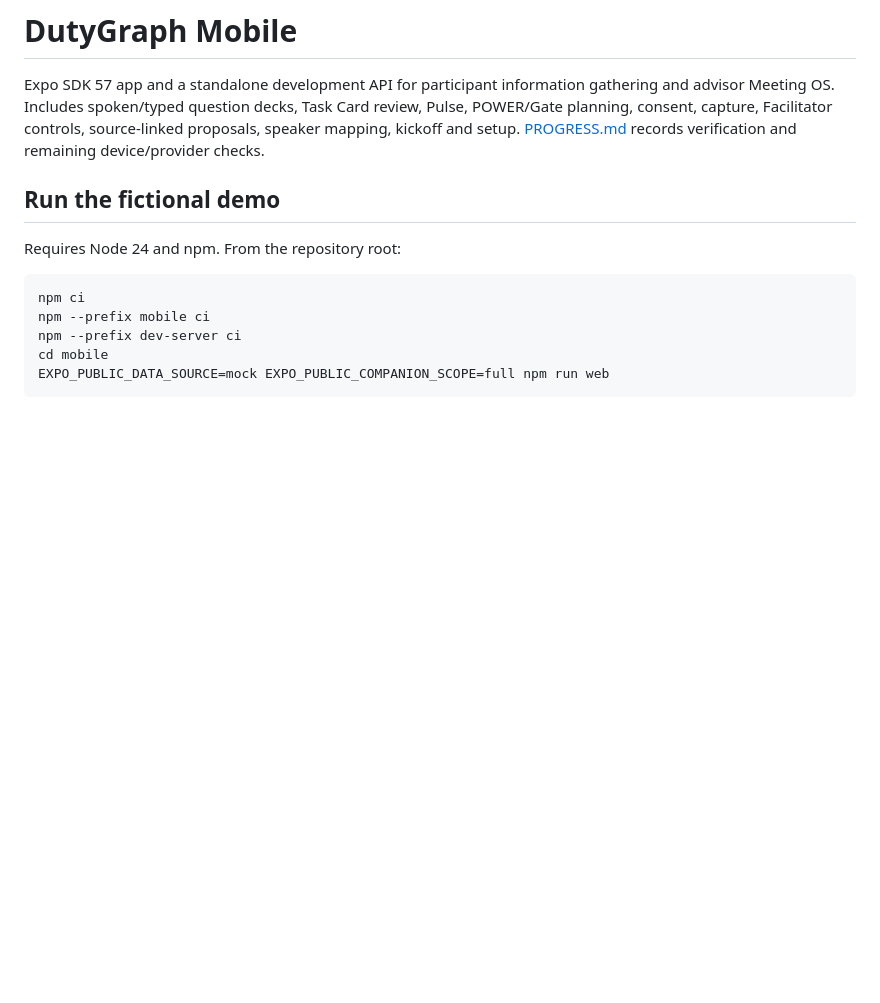
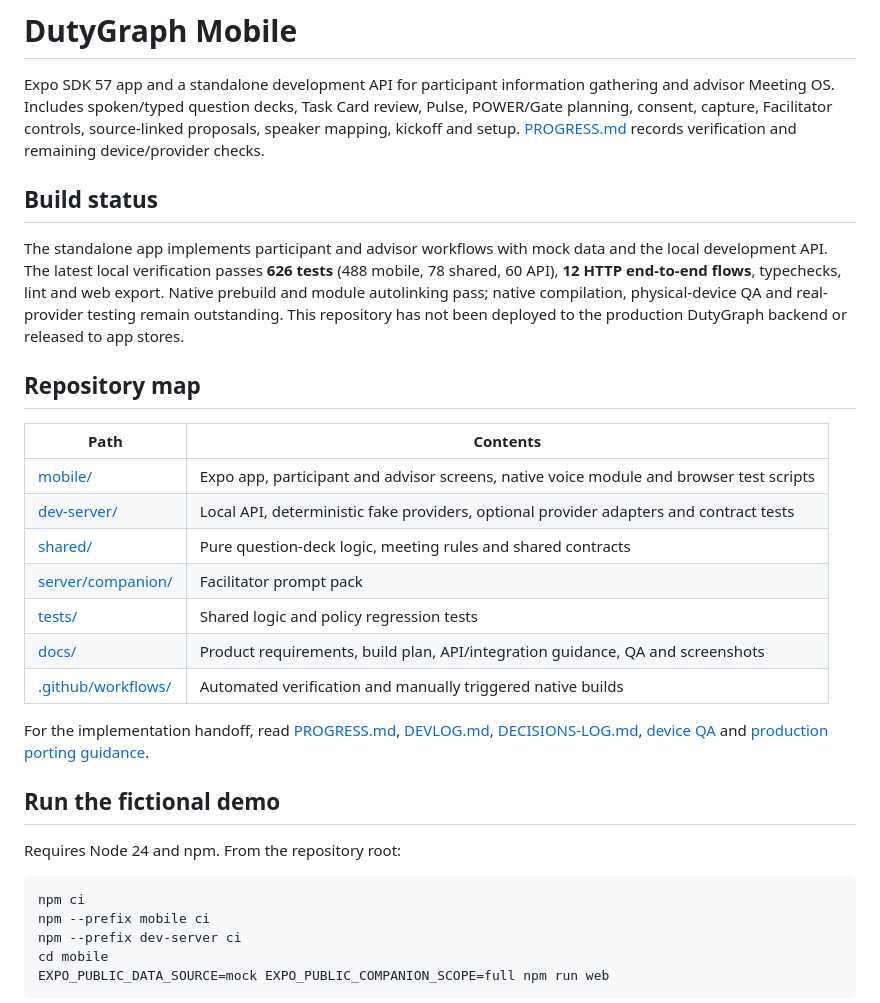
Before and after one commit to mattrob333/DutyGraphApp, a Markdown page: README.md, the part around the change. Rendered like a GitHub page; blank space fills up the shorter version.

Commit message:
docs: add repository map and build handoff to README

```diff
--- a/README.md
+++ b/README.md
@@ -1,6 +1,24 @@
 # DutyGraph Mobile
 
 Expo SDK 57 app and a standalone development API for participant information gathering and advisor Meeting OS. Includes spoken/typed question decks, Task Card review, Pulse, POWER/Gate planning, consent, capture, Facilitator controls, source-linked proposals, speaker mapping, kickoff and setup. [PROGRESS.md](PROGRESS.md) records verification and remaining device/provider checks.
+
+## Build status
+
+The standalone app implements participant and advisor workflows with mock data and the local development API. The latest local verification passes **626 tests** (488 mobile, 78 shared, 60 API), **12 HTTP end-to-end flows**, typechecks, lint and web export. Native prebuild and module autolinking pass; native compilation, physical-device QA and real-provider testing remain outstanding. This repository has not been deployed to the production DutyGraph backend or released to app stores.
+
+## Repository map
+
+| Path | Contents |
+| --- | --- |
+| [mobile/](mobile/) | Expo app, participant and advisor screens, native voice module and browser test scripts |
+| [dev-server/](dev-server/) | Local API, deterministic fake providers, optional provider adapters and contract tests |
+| [shared/](shared/) | Pure question-deck logic, meeting rules and shared contracts |
+| [server/companion/](server/companion/) | Facilitator prompt pack |
+| [tests/](tests/) | Shared logic and policy regression tests |
+| [docs/](docs/) | Product requirements, build plan, API/integration guidance, QA and screenshots |
+| [.github/workflows/](.github/workflows/) | Automated verification and manually triggered native builds |
+
+For the implementation handoff, read [PROGRESS.md](PROGRESS.md), [DEVLOG.md](DEVLOG.md), [DECISIONS-LOG.md](DECISIONS-LOG.md), [device QA](docs/DEVICE-QA.md) and [production porting guidance](docs/PORTING-TO-DUTYGRAPH.md).
 
 ## Run the fictional demo
 
```
Also changed, not shown: DEVLOG.md (+4 -0 lines).
